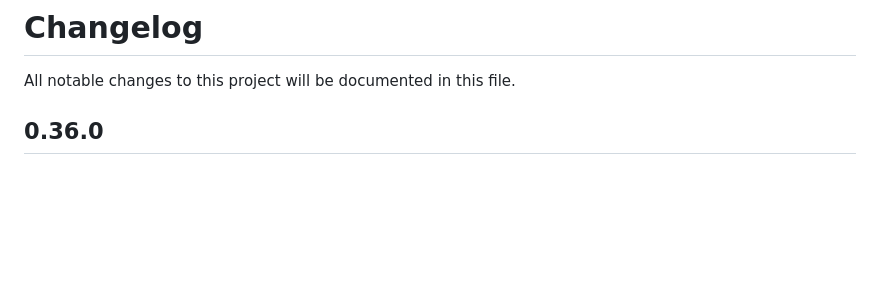
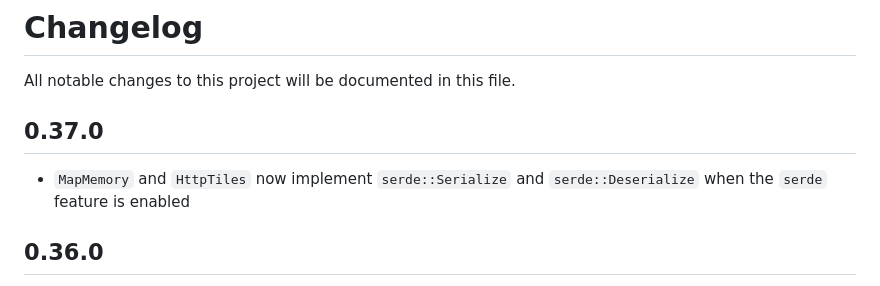
Before and after one commit to podusowski/walkers, a Markdown page: CHANGELOG.md, the part around the change. Rendered like a GitHub page; blank space fills up the shorter version.

Commit message:
chore: update changelog

```diff
--- a/CHANGELOG.md
+++ b/CHANGELOG.md
@@ -1,6 +1,9 @@
 # Changelog
 
 All notable changes to this project will be documented in this file.
+
+## 0.37.0
+* `MapMemory` and `HttpTiles` now implement `serde::Serialize` and `serde::Deserialize` when the `serde` feature is enabled
 
 ## 0.36.0
 
```
